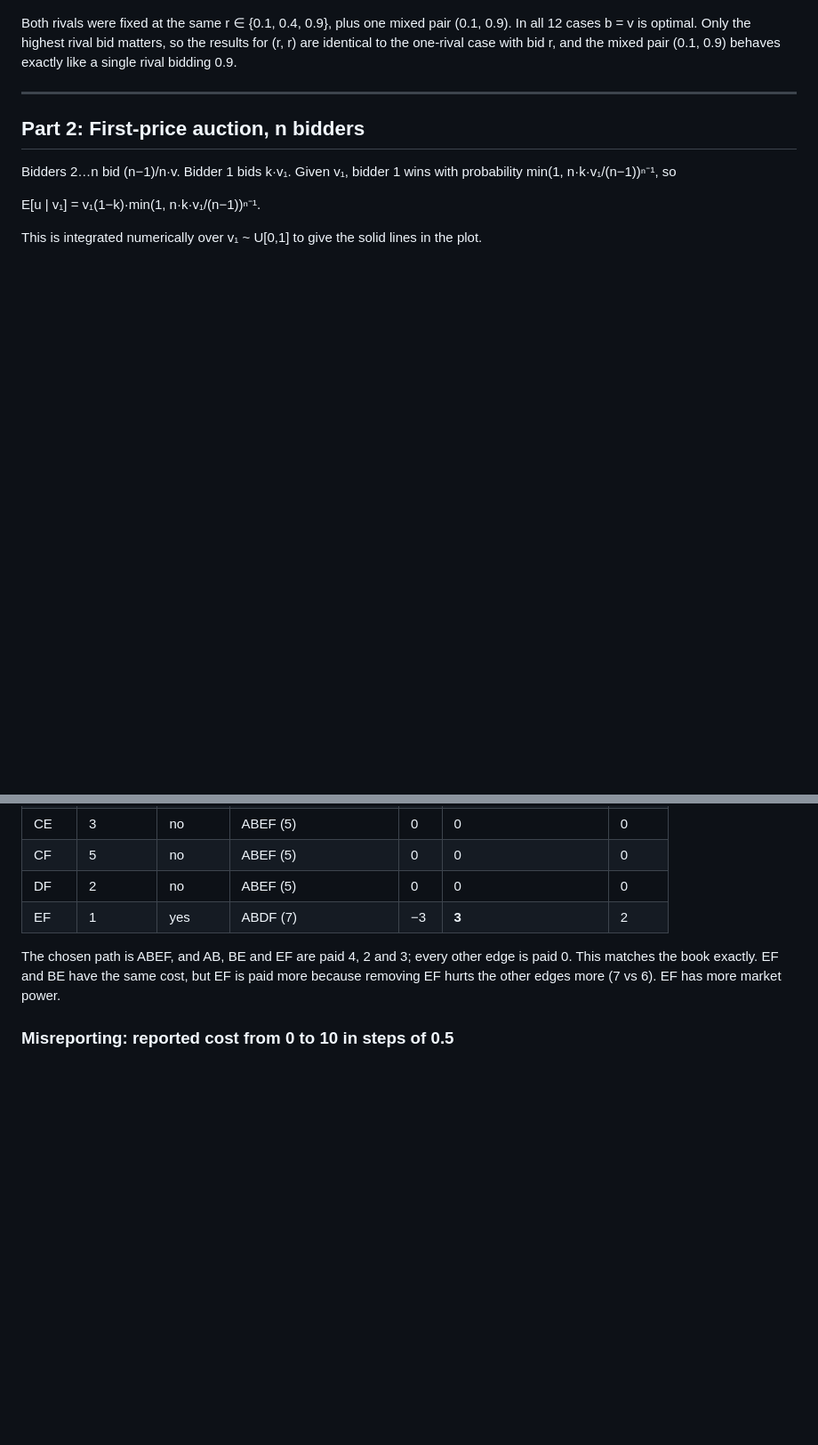
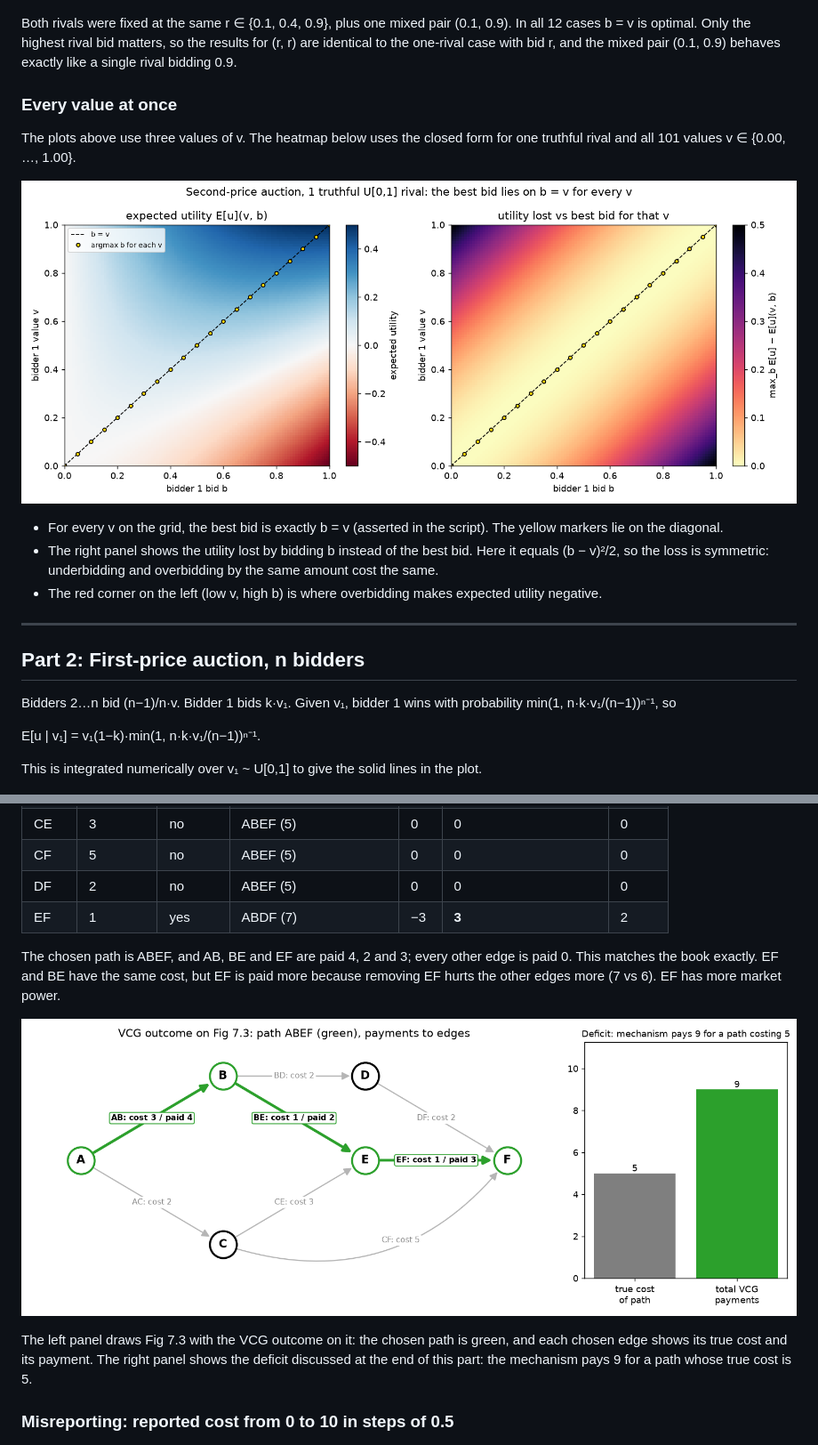
Before and after one commit to divyansh1010x/Mechanism_Design, a Markdown page: REPORT.md, 2 parts joined by grey strips. Shown at 89% size. Rendered like a GitHub page; pictures changed too: figures/part1_heatmap.png (added), figures/part3_network.png (added); blank space fills up the shorter version.

```diff
--- a/REPORT.md
+++ b/REPORT.md
@@ -110,6 +123,16 @@ A second rival lowers utility at every bid, because bidder 1 wins less often and
 
 Both rivals were fixed at the same r ∈ {0.1, 0.4, 0.9}, plus one mixed pair (0.1, 0.9). In all 12 cases b = v is optimal. Only the highest rival bid matters, so the results for (r, r) are identical to the one-rival case with bid r, and the mixed pair (0.1, 0.9) behaves exactly like a single rival bidding 0.9.
 
+### Every value at once
+
+The plots above use three values of v. The heatmap below uses the closed form for one truthful rival and all 101 values v ∈ {0.00, …, 1.00}.
+
+![Part 1 heatmap](figures/part1_heatmap.png)
+
+- For every v on the grid, the best bid is exactly b = v (asserted in the script). The yellow markers lie on the diagonal.
+- The right panel shows the utility lost by bidding b instead of the best bid. Here it equals (b − v)²/2, so the loss is symmetric: underbidding and overbidding by the same amount cost the same.
+- The red corner on the left (low v, high b) is where overbidding makes expected utility negative.
+
 ---
 
 ## Part 2: First-price auction, n bidders
@@ -188,6 +231,10 @@ p_i = (cost to the other edges on the chosen path) − (cost of the best path wi
 | EF | 1 | yes | ABDF (7) | −3 | **3** | 2 |
 
 The chosen path is ABEF, and AB, BE and EF are paid 4, 2 and 3; every other edge is paid 0. This matches the book exactly. EF and BE have the same cost, but EF is paid more because removing EF hurts the other edges more (7 vs 6). EF has more market power.
+
+![Part 3 network](figures/part3_network.png)
+
+The left panel draws Fig 7.3 with the VCG outcome on it: the chosen path is green, and each chosen edge shows its true cost and its payment. The right panel shows the deficit discussed at the end of this part: the mechanism pays 9 for a path whose true cost is 5.
 
 ### Misreporting: reported cost from 0 to 10 in steps of 0.5
 
```
Also changed, not shown: other parts of REPORT.md (+34 -1 lines), figures/part2_revenue.png (added), 4 other files.
